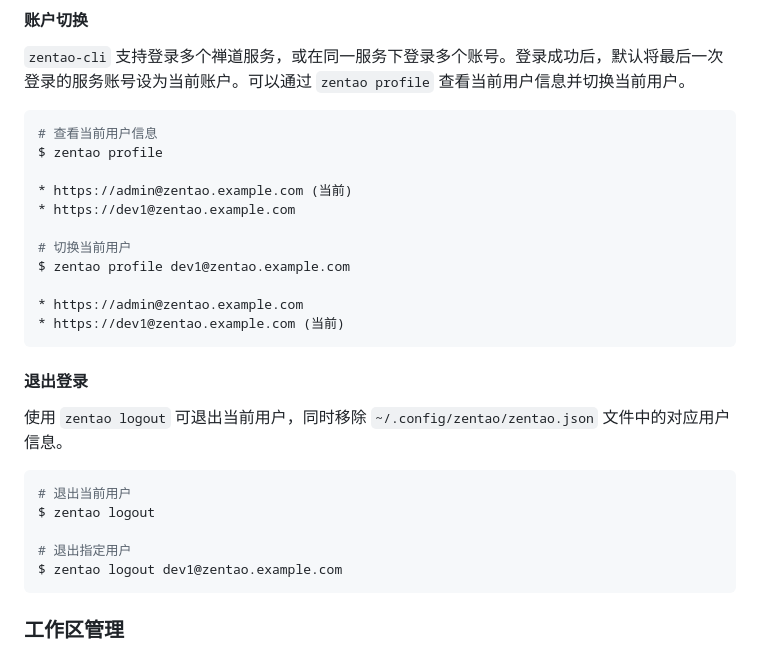
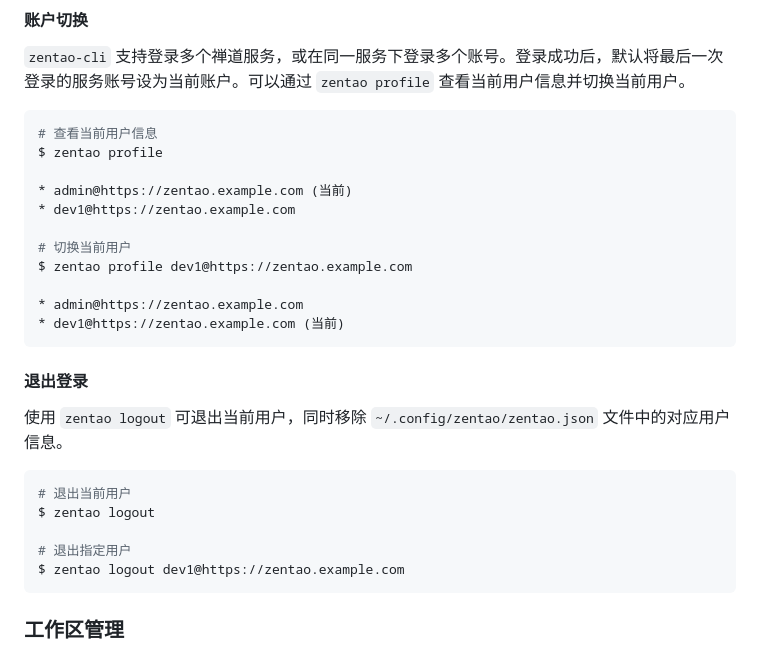
Before and after one commit to easysoft/zentao-cli, a Markdown page: README.md, the part around the change. Rendered like a GitHub page.

Commit message:
* update README to standardize user profile URLs with consistent formatting

````diff
--- a/README.md
+++ b/README.md
@@ -77,14 +77,14 @@ zentao login -s https://zentao.example.com -u admin -p 123456
 # 查看当前用户信息
 $ zentao profile
 
-* https://admin@zentao.example.com (当前)
-* https://dev1@zentao.example.com
+* admin@https://zentao.example.com (当前)
+* dev1@https://zentao.example.com
 
 # 切换当前用户
-$ zentao profile dev1@zentao.example.com
+$ zentao profile dev1@https://zentao.example.com
 
-* https://admin@zentao.example.com
-* https://dev1@zentao.example.com (当前)
+* admin@https://zentao.example.com
+* dev1@https://zentao.example.com (当前)
 ```
 
 #### 退出登录
@@ -96,7 +96,7 @@ $ zentao profile dev1@zentao.example.com
 $ zentao logout
 
 # 退出指定用户
-$ zentao logout dev1@zentao.example.com
+$ zentao logout dev1@https://zentao.example.com
 ```
 
 ### 工作区管理
````
